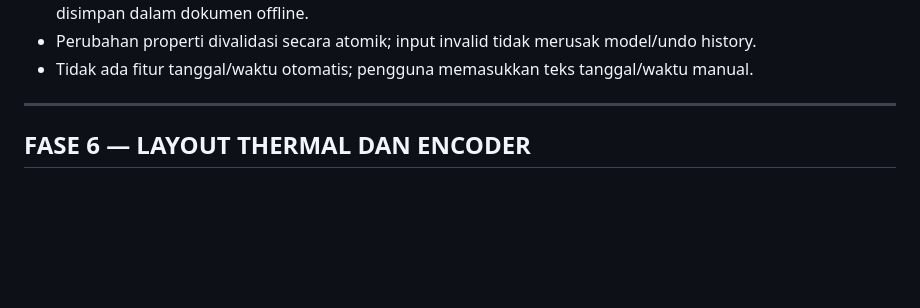
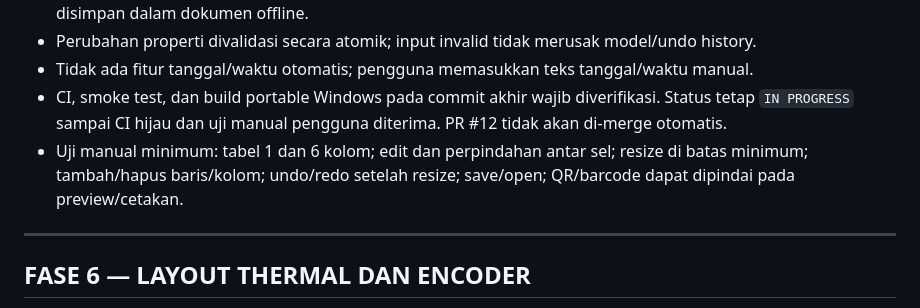
Before and after one commit to primemirza/thermal-receipt-studio, a Markdown page: TASKLIST.md, the part around the change. GitHub-like rendering; blank space fills up the shorter version.

Commit message:
Document Phase 5 verification gates and manual edge cases

```diff
--- a/TASKLIST.md
+++ b/TASKLIST.md
@@ -127,6 +127,8 @@ Separator, spacer, teks manual, gambar (data URL internal), QR dan barcode yang
 - QR/barcode dirender sebagai simbol nyata menggunakan pustaka lokal; gambar dan kode tetap dapat disimpan dalam dokumen offline.
 - Perubahan properti divalidasi secara atomik; input invalid tidak merusak model/undo history.
 - Tidak ada fitur tanggal/waktu otomatis; pengguna memasukkan teks tanggal/waktu manual.
+- CI, smoke test, dan build portable Windows pada commit akhir wajib diverifikasi. Status tetap `IN PROGRESS` sampai CI hijau dan uji manual pengguna diterima. PR #12 tidak akan di-merge otomatis.
+- Uji manual minimum: tabel 1 dan 6 kolom; edit dan perpindahan antar sel; resize di batas minimum; tambah/hapus baris/kolom; undo/redo setelah resize; save/open; QR/barcode dapat dipindai pada preview/cetakan.
 
 ---
 
```
